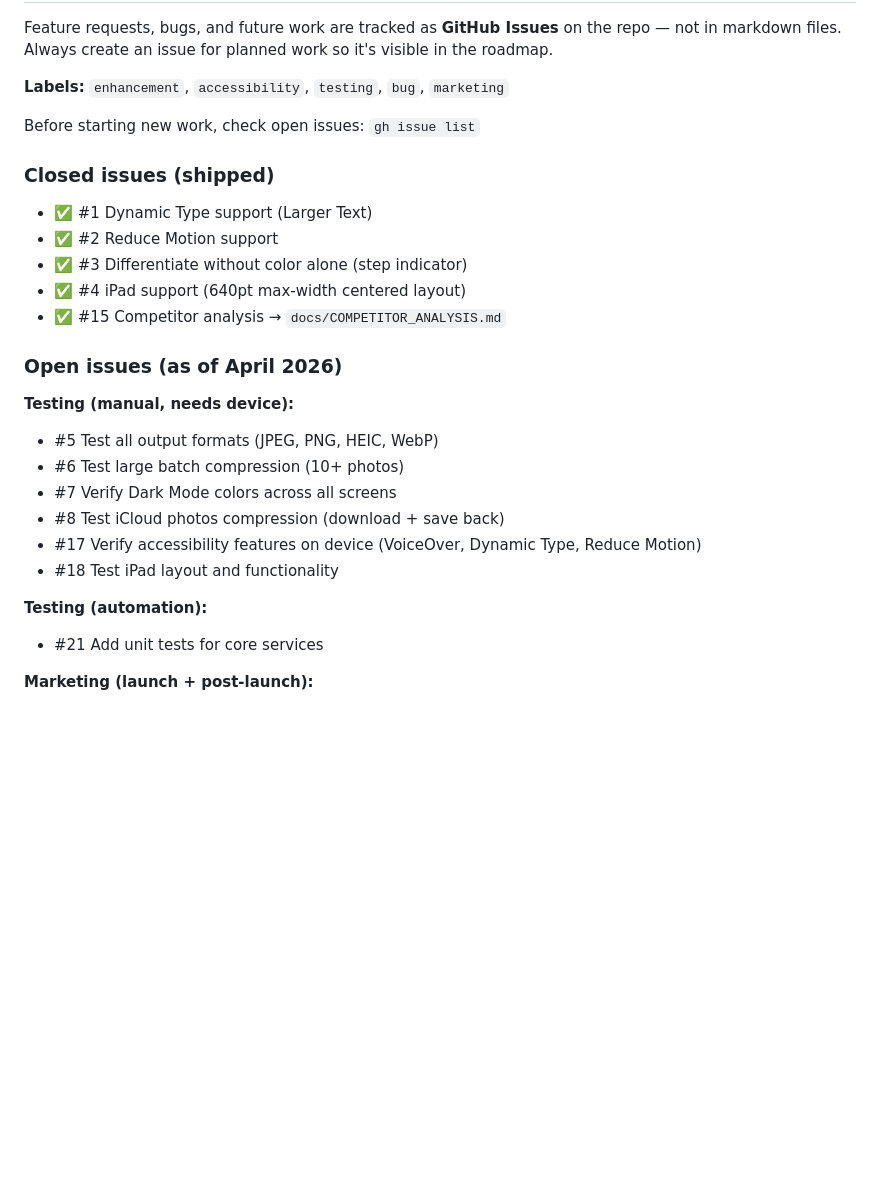
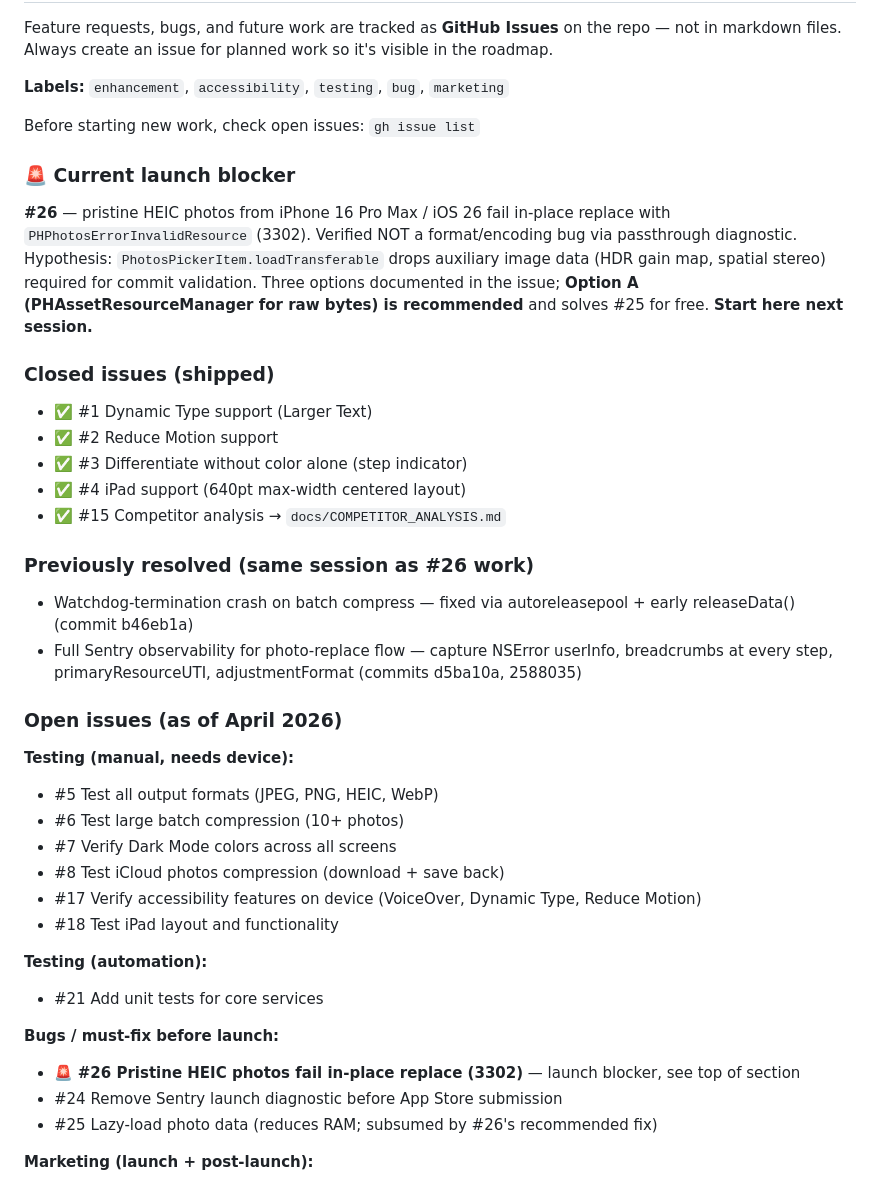
Before and after one commit to JarlLyng/TrimrPix-for-iOS, a Markdown page: CLAUDE.md, the part around the change. Rendered like a GitHub page; blank space fills up the shorter version.

Commit message:
docs: flag #26 as launch blocker in CLAUDE.md
After tonight's device-testing session, surface the open blocker at
the top of the roadmap section so the next reader (or the next AI
session) doesn't have to reconstruct context. Also add the three new
bug issues (#24, #25, #26) to the roadmap list and note which work
was shipped tonight.

Co-Authored-By: Claude Opus 4.6 <noreply@anthropic.com>

```diff
--- a/CLAUDE.md
+++ b/CLAUDE.md
@@ -105,12 +105,19 @@ Feature requests, bugs, and future work are tracked as **GitHub Issues** on the
 
 Before starting new work, check open issues: `gh issue list`
 
+### 🚨 Current launch blocker
+**#26** — pristine HEIC photos from iPhone 16 Pro Max / iOS 26 fail in-place replace with `PHPhotosErrorInvalidResource` (3302). Verified NOT a format/encoding bug via passthrough diagnostic. Hypothesis: `PhotosPickerItem.loadTransferable` drops auxiliary image data (HDR gain map, spatial stereo) required for commit validation. Three options documented in the issue; **Option A (PHAssetResourceManager for raw bytes) is recommended** and solves #25 for free. **Start here next session.**
+
 ### Closed issues (shipped)
 - ✅ #1 Dynamic Type support (Larger Text)
 - ✅ #2 Reduce Motion support
 - ✅ #3 Differentiate without color alone (step indicator)
 - ✅ #4 iPad support (640pt max-width centered layout)
 - ✅ #15 Competitor analysis → `docs/COMPETITOR_ANALYSIS.md`
+
+### Previously resolved (same session as #26 work)
+- Watchdog-termination crash on batch compress — fixed via autoreleasepool + early releaseData() (commit b46eb1a)
+- Full Sentry observability for photo-replace flow — capture NSError userInfo, breadcrumbs at every step, primaryResourceUTI, adjustmentFormat (commits d5ba10a, 2588035)
 
 ### Open issues (as of April 2026)
 
@@ -124,6 +131,11 @@ Before starting new work, check open issues: `gh issue list`
 
 **Testing (automation):**
 - #21 Add unit tests for core services
+
+**Bugs / must-fix before launch:**
+- 🚨 **#26 Pristine HEIC photos fail in-place replace (3302)** — launch blocker, see top of section
+- #24 Remove Sentry launch diagnostic before App Store submission
+- #25 Lazy-load photo data (reduces RAM; subsumed by #26's recommended fix)
 
 **Marketing (launch + post-launch):**
 - #9 Record demo video and embed on website
```
